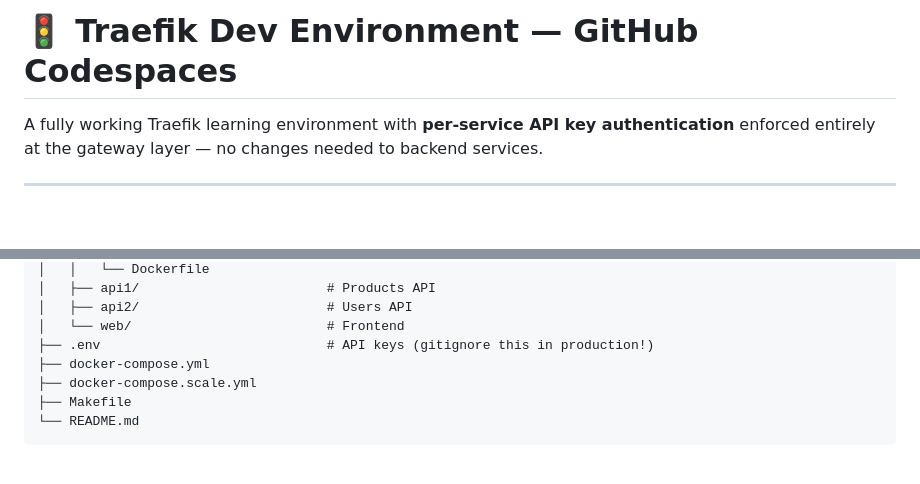
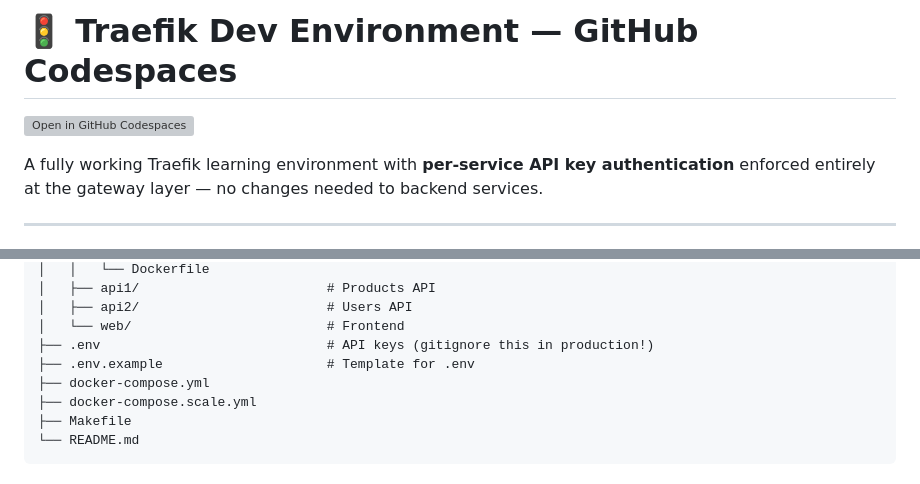
Before and after one commit to lbrenman/traefik-codespace, a Markdown page: README.md, 2 parts joined by grey strips. GitHub-like rendering; blank space fills up the shorter version; grey boxes are pictures that could not be loaded.

```diff
--- a/README.md
+++ b/README.md
@@ -1,4 +1,6 @@
 # 🚦 Traefik Dev Environment — GitHub Codespaces
+
+[![Open in GitHub Codespaces](https://github.com/codespaces/badge.svg)](https://codespaces.new/lbrenman/traefik-codespace)
 
 A fully working Traefik learning environment with **per-service API key authentication** enforced entirely at the gateway layer — no changes needed to backend services.
 
@@ -209,6 +211,7 @@ traefik-codespace/
 │   ├── api2/                        # Users API
 │   └── web/                         # Frontend
 ├── .env                             # API keys (gitignore this in production!)
+├── .env.example                     # Template for .env
 ├── docker-compose.yml
 ├── docker-compose.scale.yml
 ├── Makefile
```
